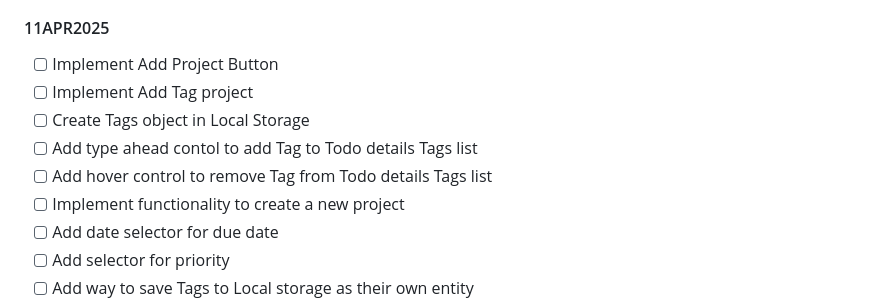
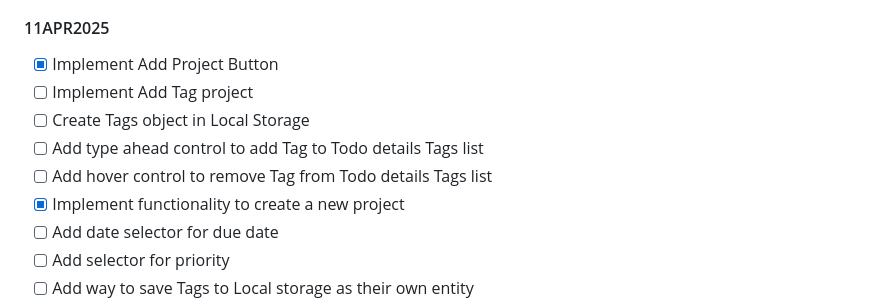
Before and after one commit to JoeyParshley/odin-todoList, a Markdown page: APPROACH.md, the part around the change. GitHub-like rendering.

Commit message:
Update approach documentation to reflect completed tasks for project and tag implementation

```diff
--- a/APPROACH.md
+++ b/APPROACH.md
@@ -7,12 +7,12 @@ i can track my work an thoughts.
 
 #### 11APR2025
 
--   [ ] Implement Add Project Button
+-   [x] Implement Add Project Button
 -   [ ] Implement Add Tag project
 -   [ ] Create Tags object in Local Storage
--   [ ] Add type ahead contol to add Tag to Todo details Tags list
+-   [ ] Add type ahead control to add Tag to Todo details Tags list
 -   [ ] Add hover control to remove Tag from Todo details Tags list
--   [ ] Implement functionality to create a new project
+-   [x] Implement functionality to create a new project
 -   [ ] Add date selector for due date
 -   [ ] Add selector for priority
 -   [ ] Add way to save Tags to Local storage as their own entity
```
